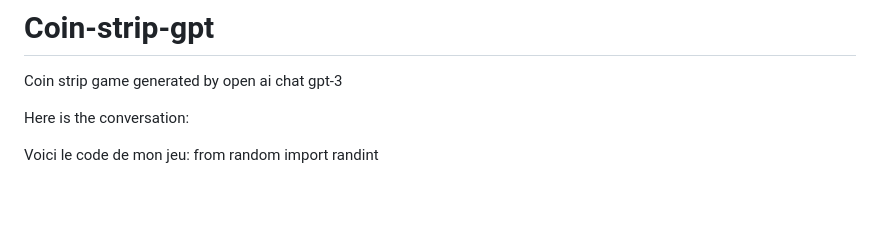
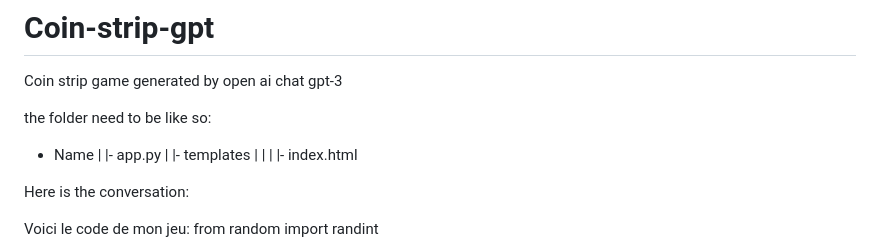
Before and after one commit to themimi974/Coin-strip-gpt, a Markdown page: README.md, the part around the change. Rendered like a GitHub page; blank space fills up the shorter version.

```diff
--- a/README.md
+++ b/README.md
@@ -1,5 +1,14 @@
 # Coin-strip-gpt
 Coin strip game generated by open ai chat gpt-3
+
+the folder need to be like so:
+- Name
+    |
+    |- app.py
+    |
+    |- templates
+    |    |
+    |    |- index.html
 
 Here is the conversation:
 
```
